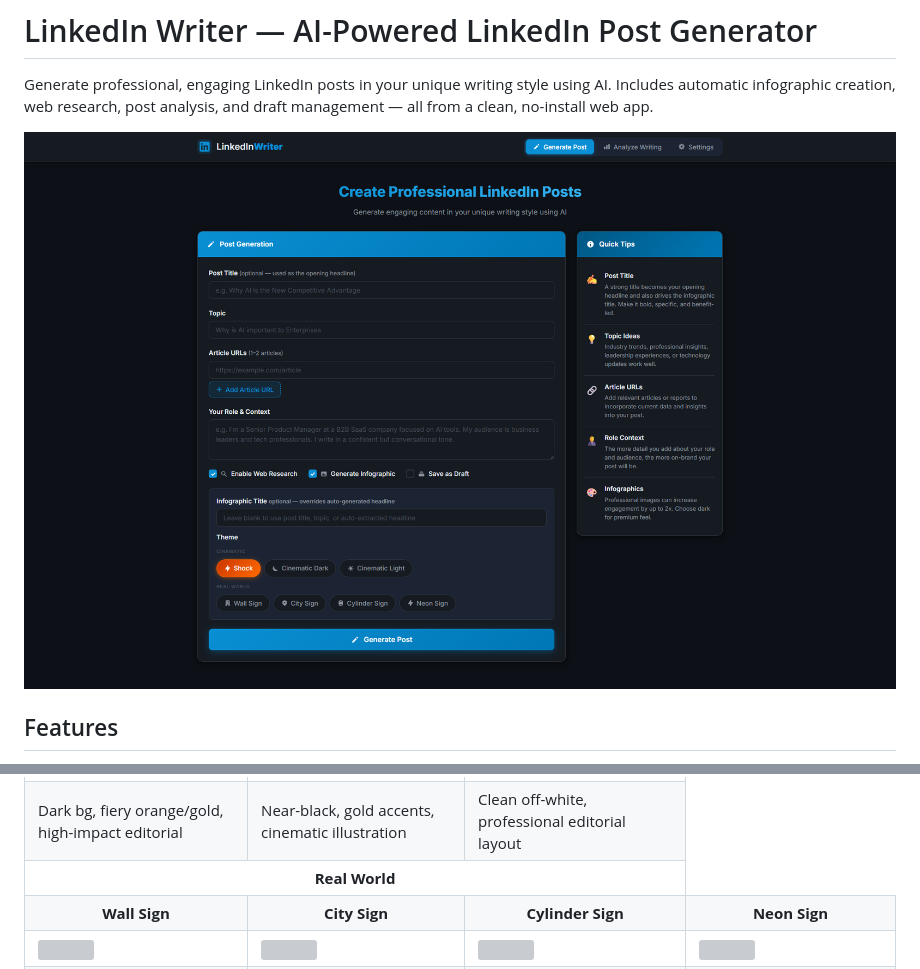
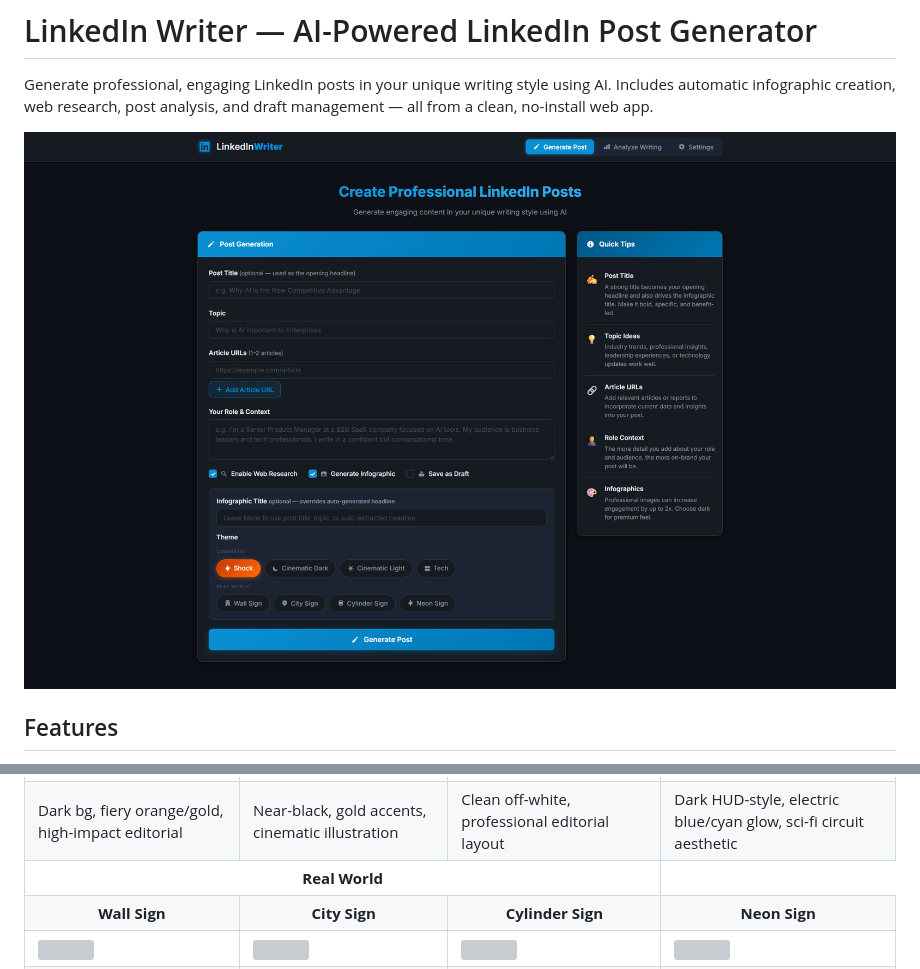
Before and after one commit to cjmccarthy65/linkedin-writer, a Markdown page: README.md, 2 parts joined by grey strips. Drawn GitHub-style; pictures changed too: screenshots/screencapture-localhost-3000-2026-02-28-14_02_15.png (added); grey boxes are pictures that could not be loaded.

```diff
--- a/README.md
+++ b/README.md
@@ -2,7 +2,7 @@
 
 Generate professional, engaging LinkedIn posts in your unique writing style using AI. Includes automatic infographic creation, web research, post analysis, and draft management — all from a clean, no-install web app.
 
-![LinkedIn Writer screenshot](screenshots/screencapture-localhost-3000-2026-02-28-07_26_17.png)
+![LinkedIn Writer screenshot](screenshots/screencapture-localhost-3000-2026-02-28-14_02_15.png)
 
 ## Features
 
@@ -35,6 +37,7 @@ Generate professional, engaging LinkedIn posts in your unique writing style usin
     <td>Dark bg, fiery orange/gold, high-impact editorial</td>
     <td>Near-black, gold accents, cinematic illustration</td>
     <td>Clean off-white, professional editorial layout</td>
+    <td>Dark HUD-style, electric blue/cyan glow, sci-fi circuit aesthetic</td>
   </tr>
   <tr>
     <td colspan="3" align="center"><b>Real World</b></td>
```
Also changed, not shown: other parts of README.md (+3 -1 lines), 4 other files.
